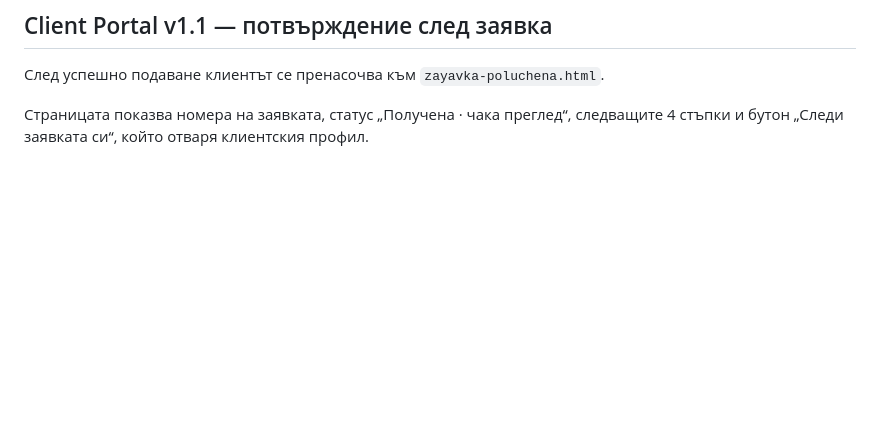
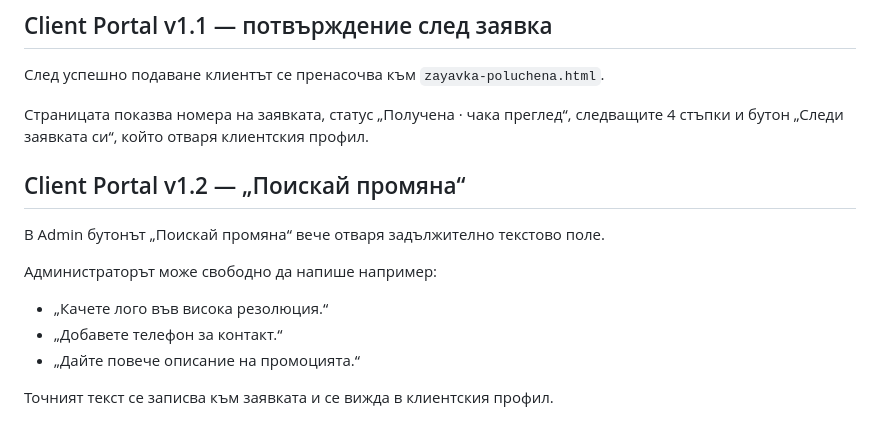
Before and after one commit to QuarcoTM/Reklami, a Markdown page: README.md, the part around the change. Drawn GitHub-style; blank space fills up the shorter version.

```diff
--- a/README.md
+++ b/README.md
@@ -161,3 +161,14 @@ Demo входът не е защита. След Supabase:
 След успешно подаване клиентът се пренасочва към `zayavka-poluchena.html`.
 
 Страницата показва номера на заявката, статус „Получена · чака преглед“, следващите 4 стъпки и бутон „Следи заявката си“, който отваря клиентския профил.
+
+
+## Client Portal v1.2 — „Поискай промяна“
+В Admin бутонът „Поискай промяна“ вече отваря задължително текстово поле.
+
+Администраторът може свободно да напише например:
+- „Качете лого във висока резолюция.“
+- „Добавете телефон за контакт.“
+- „Дайте повече описание на промоцията.“
+
+Точният текст се записва към заявката и се вижда в клиентския профил.
```
